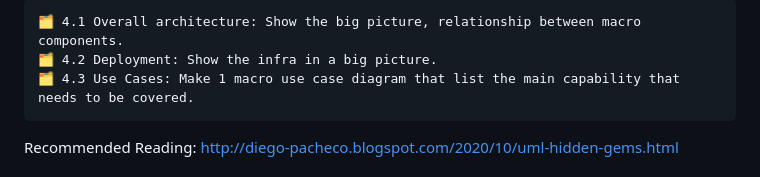
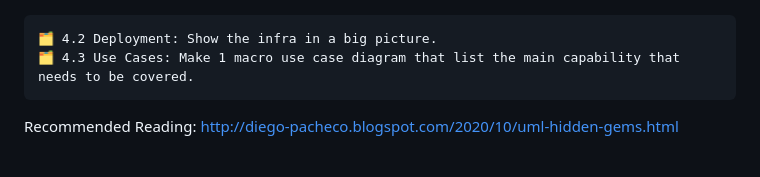
Before and after one commit to codegik/pocs, a Markdown page: architecture/jack-chat-game/architecture.md, the part around one of its changes. Drawn GitHub-style.

````diff
--- a/architecture/jack-chat-game/architecture.md
+++ b/architecture/jack-chat-game/architecture.md
@@ -42,5 +51,4 @@ Here there will be a bunch of diagrams, to understand the solution.
 ```
-🗂️ 4.1 Overall architecture: Show the big picture, relationship between macro components.
 🗂️ 4.2 Deployment: Show the infra in a big picture.
 🗂️ 4.3 Use Cases: Make 1 macro use case diagram that list the main capability that needs to be covered.
 ```
````
Also changed, not shown: other parts of architecture/jack-chat-game/architecture.md (+10 -1 lines).
